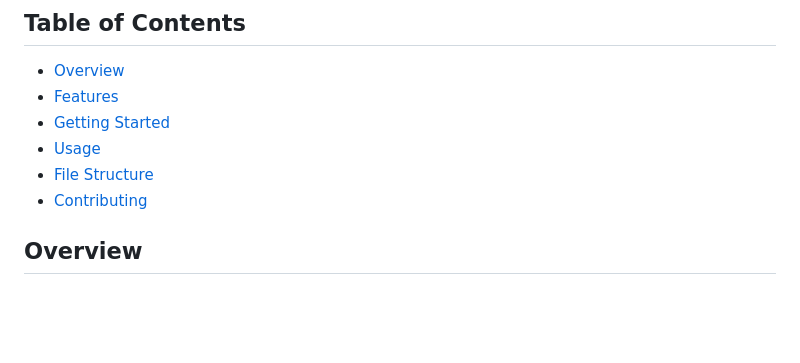
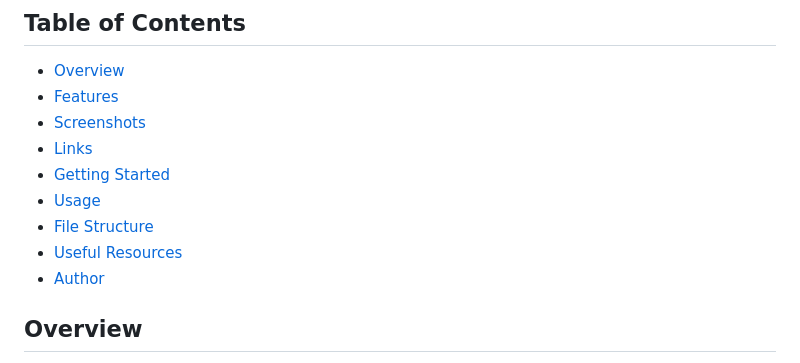
Before and after one commit to Harsh-Xlr8/Nonprofit-XD-Freebie, a Markdown page: readme.md, the part around the change printed below. Drawn GitHub-style; blank space fills up the shorter version.

```diff
--- a/readme.md
+++ b/readme.md
@@ -6,10 +6,13 @@ A free, beautifully designed template for nonprofit organizations, focusing on c
 
 - [Overview](#overview)
 - [Features](#features)
+- [Screenshots](#screenshots)
+- [Links](#links)
 - [Getting Started](#getting-started)
 - [Usage](#usage)
 - [File Structure](#file-structure)
-- [Contributing](#contributing)
+- [Useful Resources](#useful-resources)
+- [Author](#author)
 
 ## Overview
 
```
Also changed, not shown: other parts of readme.md (+2 -0 lines).
